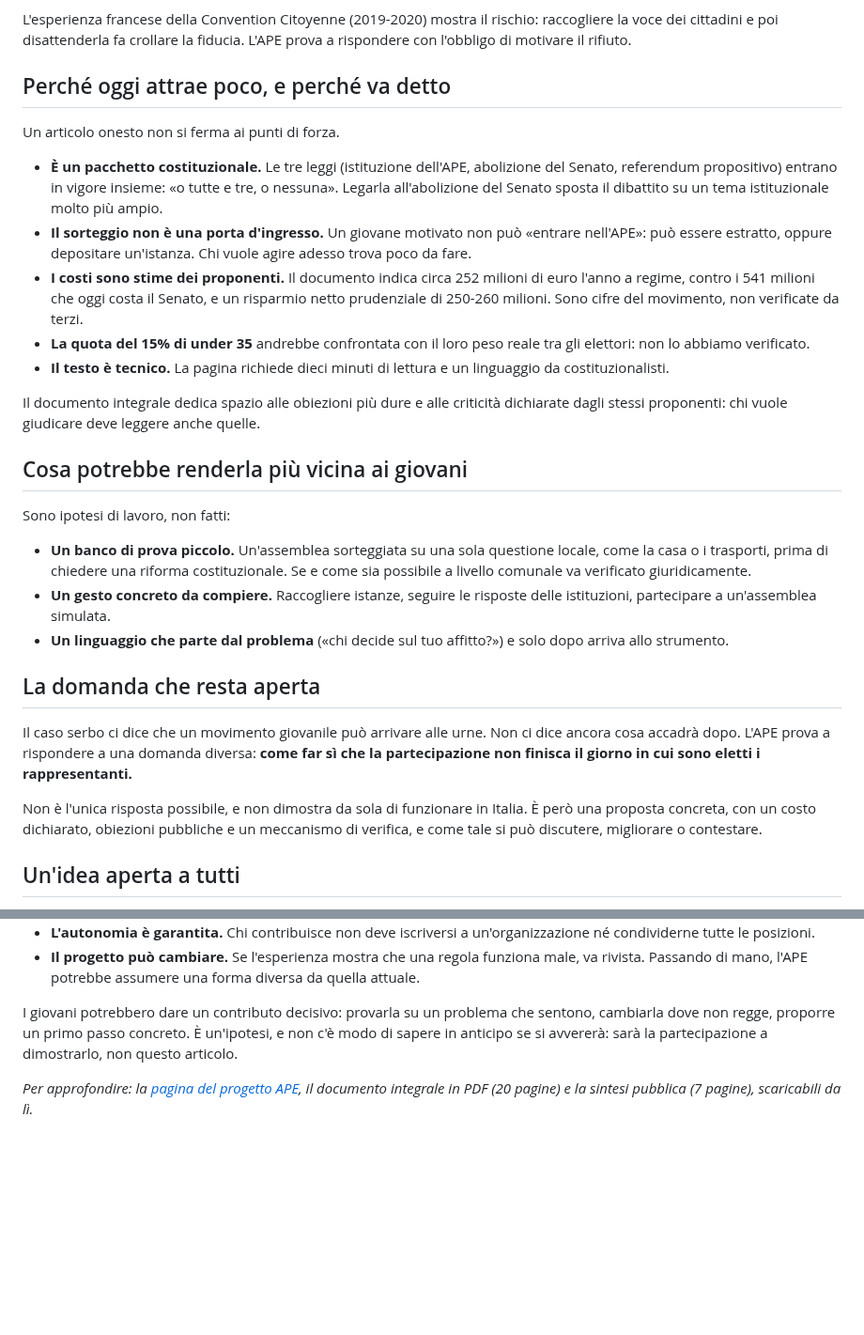
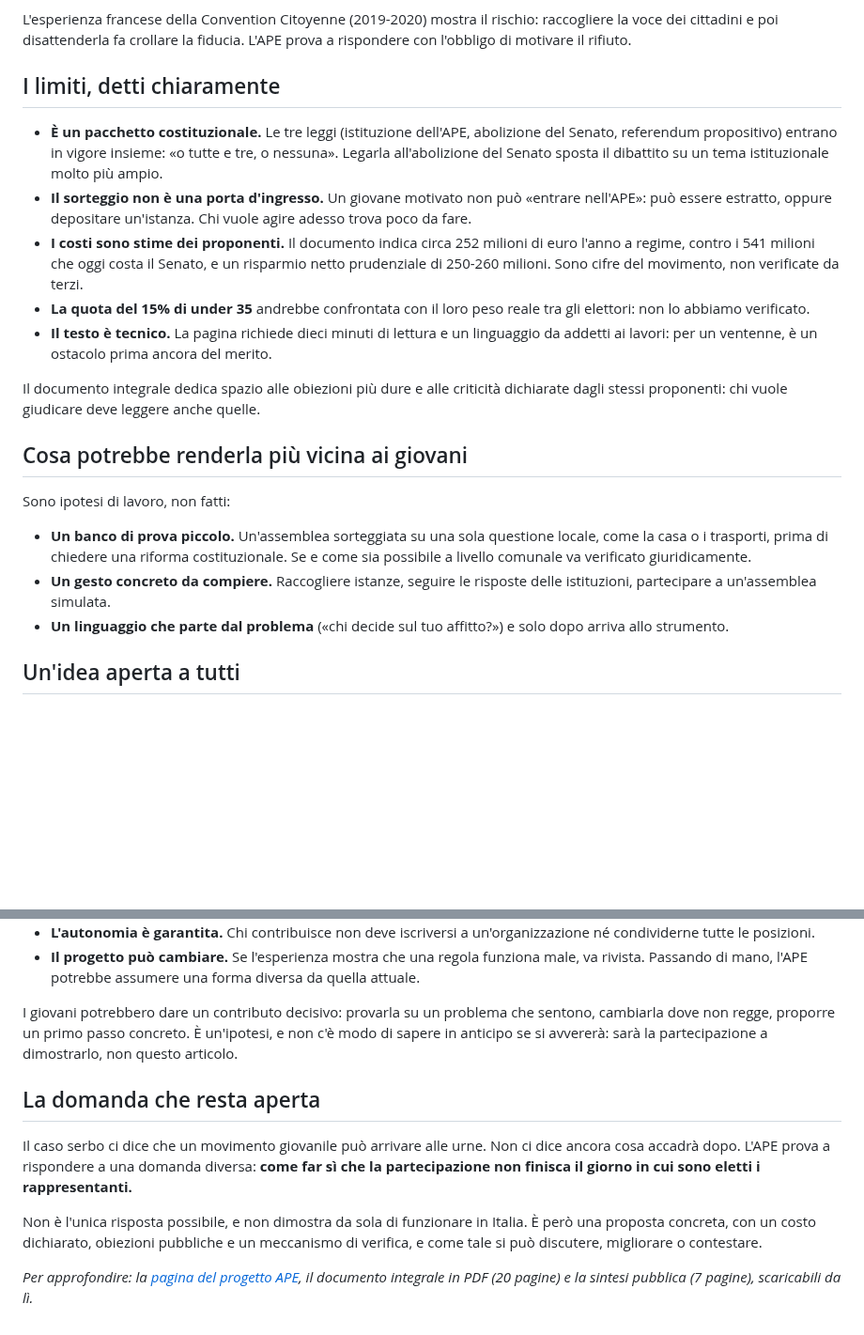
Before and after one commit to partecipazioneattiva/partecipazioneattiva.github.io, a Markdown page: 2026-10-25-ape-giovani-voce-dopo-il-voto.md, 2 parts joined by grey strips. Shown at 94% size. GitHub-like rendering; blank space fills up the shorter version.

Commit message:
Articolo APE: riordino sezioni, conclusione in fondo, tono
Co-Authored-By: Claude Sonnet 5.5 <noreply@anthropic.com>
Claude-Session: https://claude.ai/code/session_01XSbnBdMEWo7WzbFovbEqcP

```diff
--- a/2026-10-25-ape-giovani-voce-dopo-il-voto.md
+++ b/2026-10-25-ape-giovani-voce-dopo-il-voto.md
@@ -35,15 +35,13 @@ Un organo indipendente di garanzia verifica i sorteggi e segnala le inadempienze
 
 L'esperienza francese della Convention Citoyenne (2019-2020) mostra il rischio: raccogliere la voce dei cittadini e poi disattenderla fa crollare la fiducia. L'APE prova a rispondere con l'obbligo di motivare il rifiuto.
 
-## Perché oggi attrae poco, e perché va detto
-
-Un articolo onesto non si ferma ai punti di forza.
+## I limiti, detti chiaramente
 
 - **È un pacchetto costituzionale.** Le tre leggi (istituzione dell'APE, abolizione del Senato, referendum propositivo) entrano in vigore insieme: «o tutte e tre, o nessuna». Legarla all'abolizione del Senato sposta il dibattito su un tema istituzionale molto più ampio.
 - **Il sorteggio non è una porta d'ingresso.** Un giovane motivato non può «entrare nell'APE»: può essere estratto, oppure depositare un'istanza. Chi vuole agire adesso trova poco da fare.
 - **I costi sono stime dei proponenti.** Il documento indica circa 252 milioni di euro l'anno a regime, contro i 541 milioni che oggi costa il Senato, e un risparmio netto prudenziale di 250-260 milioni. Sono cifre del movimento, non verificate da terzi.
 - **La quota del 15% di under 35** andrebbe confrontata con il loro peso reale tra gli elettori: non lo abbiamo verificato.
-- **Il testo è tecnico.** La pagina richiede dieci minuti di lettura e un linguaggio da costituzionalisti.
+- **Il testo è tecnico.** La pagina richiede dieci minuti di lettura e un linguaggio da addetti ai lavori: per un ventenne, è un ostacolo prima ancora del merito.
 
 Il documento integrale dedica spazio alle obiezioni più dure e alle criticità dichiarate dagli stessi proponenti: chi vuole giudicare deve leggere anche quelle.
 
@@ -54,12 +52,6 @@ Sono ipotesi di lavoro, non fatti:
 - **Un banco di prova piccolo.** Un'assemblea sorteggiata su una sola questione locale, come la casa o i trasporti, prima di chiedere una riforma costituzionale. Se e come sia possibile a livello comunale va verificato giuridicamente.
 - **Un gesto concreto da compiere.** Raccogliere istanze, seguire le risposte delle istituzioni, partecipare a un'assemblea simulata.
 - **Un linguaggio che parte dal problema** («chi decide sul tuo affitto?») e solo dopo arriva allo strumento.
-
-## La domanda che resta aperta
-
-Il caso serbo ci dice che un movimento giovanile può arrivare alle urne. Non ci dice ancora cosa accadrà dopo. L'APE prova a rispondere a una domanda diversa: **come far sì che la partecipazione non finisca il giorno in cui sono eletti i rappresentanti.**
-
-Non è l'unica risposta possibile, e non dimostra da sola di funzionare in Italia. È però una proposta concreta, con un costo dichiarato, obiezioni pubbliche e un meccanismo di verifica, e come tale si può discutere, migliorare o contestare.
 
 ## Un'idea aperta a tutti
 
@@ -72,4 +64,10 @@ L'APE non è nata per un gruppo di età né per un solo movimento: la [Rete APE]
 
 I giovani potrebbero dare un contributo decisivo: provarla su un problema che sentono, cambiarla dove non regge, proporre un primo passo concreto. È un'ipotesi, e non c'è modo di sapere in anticipo se si avvererà: sarà la partecipazione a dimostrarlo, non questo articolo.
 
+## La domanda che resta aperta
+
+Il caso serbo ci dice che un movimento giovanile può arrivare alle urne. Non ci dice ancora cosa accadrà dopo. L'APE prova a rispondere a una domanda diversa: **come far sì che la partecipazione non finisca il giorno in cui sono eletti i rappresentanti.**
+
+Non è l'unica risposta possibile, e non dimostra da sola di funzionare in Italia. È però una proposta concreta, con un costo dichiarato, obiezioni pubbliche e un meccanismo di verifica, e come tale si può discutere, migliorare o contestare.
+
 *Per approfondire: la [pagina del progetto APE](ape.html), il documento integrale in PDF (20 pagine) e la sintesi pubblica (7 pagine), scaricabili da lì.*
```
